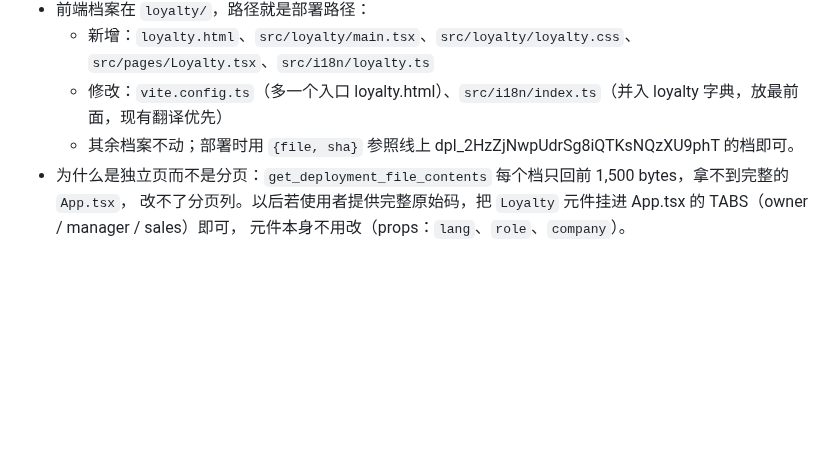
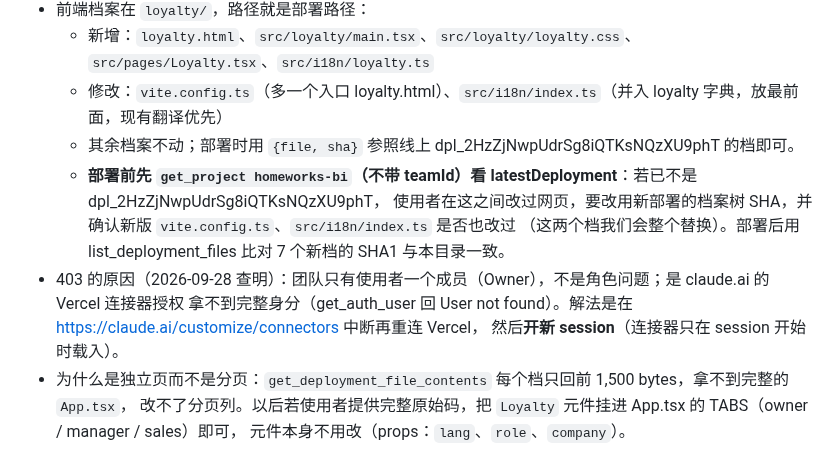
Before and after one commit to leslieteeyang-a11y/leslie-tee-yang, a Markdown page: docs/bi_web/README.md, the part around the change. GitHub-like rendering; blank space fills up the shorter version.

Commit message:
部署说明：403 是连接器授权问题，不是团队角色；部署前先核对线上版本
团队只有使用者一个 Owner，改成员角色解决不了；要在 claude.ai 重连 Vercel
连接器并开新 session。另外提醒下次部署前确认 latestDeployment 没变，
否则用旧 SHA 部署会盖掉使用者在这之间对网页做的修改。

Co-Authored-By: Claude Opus 5.5 <noreply@anthropic.com>
Claude-Session: https://claude.ai/code/session_01FukrbyV1LJiGqNzUs29hwZ

```diff
--- a/docs/bi_web/README.md
+++ b/docs/bi_web/README.md
@@ -29,6 +29,12 @@ Member（或 Owner）才能由 Claude 部署；或使用者自己部署。
   - 新增：`loyalty.html`、`src/loyalty/main.tsx`、`src/loyalty/loyalty.css`、`src/pages/Loyalty.tsx`、`src/i18n/loyalty.ts`
   - 修改：`vite.config.ts`（多一个入口 loyalty.html）、`src/i18n/index.ts`（并入 loyalty 字典，放最前面，现有翻译优先）
   - 其余档案不动；部署时用 `{file, sha}` 参照线上 dpl_2HzZjNwpUdrSg8iQTKsNQzXU9phT 的档即可。
+  - **部署前先 `get_project homeworks-bi`（不带 teamId）看 latestDeployment**：若已不是 dpl_2HzZjNwpUdrSg8iQTKsNQzXU9phT，
+    使用者在这之间改过网页，要改用新部署的档案树 SHA，并确认新版 `vite.config.ts`、`src/i18n/index.ts` 是否也改过
+    （这两个档我们会整个替换）。部署后用 list_deployment_files 比对 7 个新档的 SHA1 与本目录一致。
+- 403 的原因（2026-09-28 查明）：团队只有使用者一个成员（Owner），不是角色问题；是 claude.ai 的 Vercel 连接器授权
+  拿不到完整身分（get_auth_user 回 User not found）。解法是在 https://claude.ai/customize/connectors 中断再重连 Vercel，
+  然后**开新 session**（连接器只在 session 开始时载入）。
 - 为什么是独立页而不是分页：`get_deployment_file_contents` 每个档只回前 1,500 bytes，拿不到完整的 `App.tsx`，
   改不了分页列。以后若使用者提供完整原始码，把 `Loyalty` 元件挂进 App.tsx 的 TABS（owner / manager / sales）即可，
   元件本身不用改（props：`lang`、`role`、`company`）。
```
